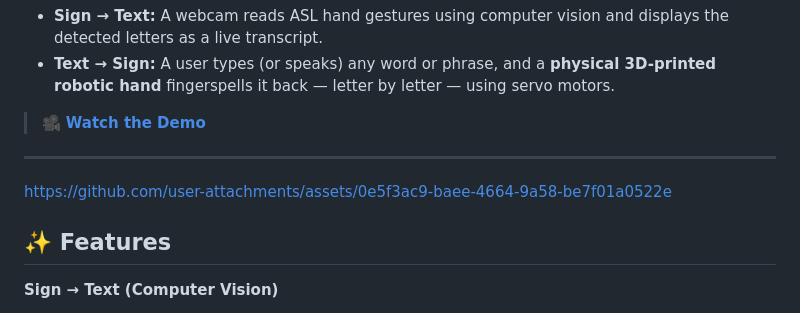
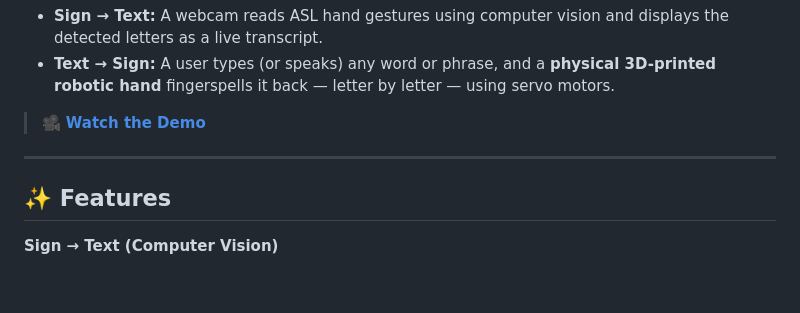
Before and after one commit to vijay-tharun-d/signbridge, a Markdown page: README.md, the part around one of its changes. GitHub-like rendering; blank space fills up the shorter version.

```diff
--- a/README.md
+++ b/README.md
@@ -11,7 +11,7 @@ A full-stack, hardware-integrated system that bridges communication between sign
 
 
 
-https://github.com/user-attachments/assets/0e5f3ac9-baee-4664-9a58-be7f01a0522e
+
 
 
 
```
Also changed, not shown: other parts of README.md (+1 -2 lines).
